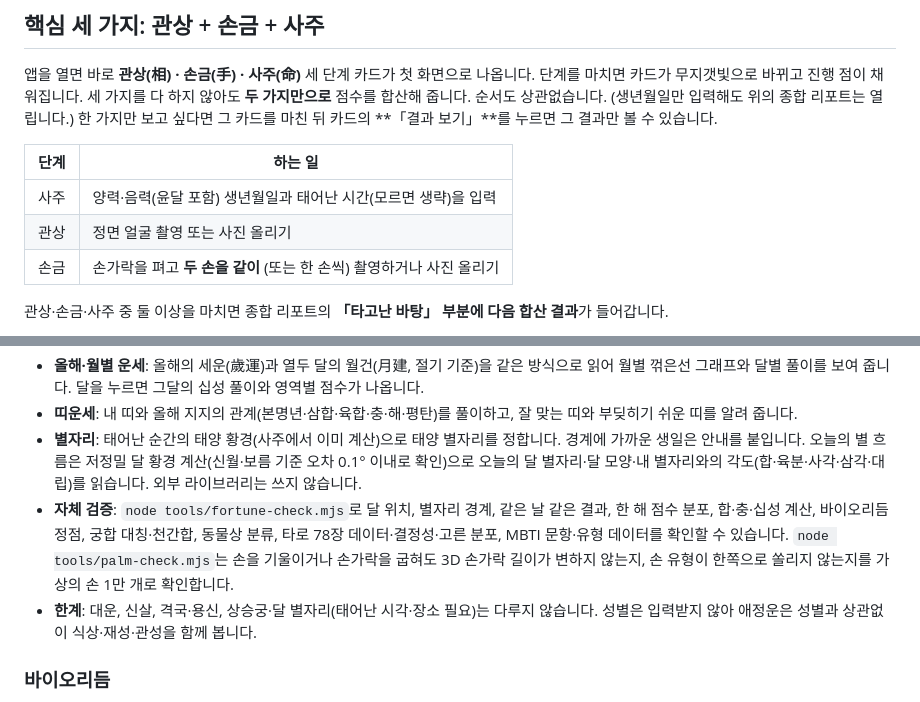
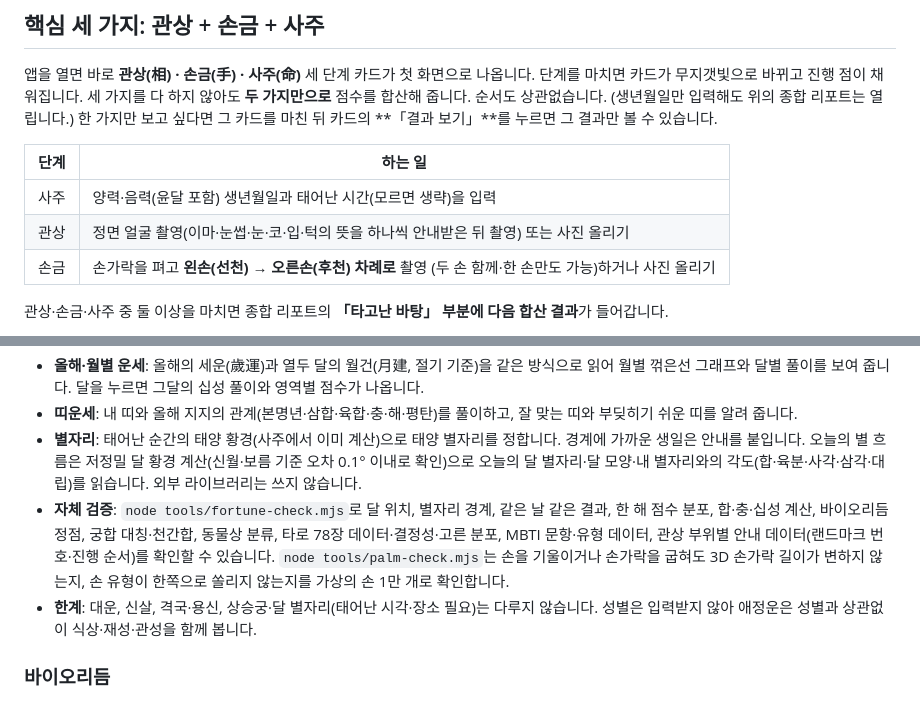
Before and after one commit to jyseok0311/gwansang-reader, a Markdown page: README.md, 2 parts joined by grey strips. Drawn GitHub-style.

Commit message:
README: 단계 표와 자체 검증 설명에 순서 촬영·부위 안내 반영
Co-Authored-By: Claude Sonnet 5.5 <noreply@anthropic.com>

```diff
--- a/README.md
+++ b/README.md
@@ -99,8 +99,8 @@ Claude 앱 안의 미리보기 브라우저는 카메라를 막아 두었습니
 | 단계 | 하는 일 |
 | --- | --- |
 | 사주 | 양력·음력(윤달 포함) 생년월일과 태어난 시간(모르면 생략)을 입력 |
-| 관상 | 정면 얼굴 촬영 또는 사진 올리기 |
-| 손금 | 손가락을 펴고 **두 손을 같이** (또는 한 손씩) 촬영하거나 사진 올리기 |
+| 관상 | 정면 얼굴 촬영(이마·눈썹·눈·코·입·턱의 뜻을 하나씩 안내받은 뒤 촬영) 또는 사진 올리기 |
+| 손금 | 손가락을 펴고 **왼손(선천) → 오른손(후천) 차례로** 촬영 (두 손 함께·한 손만도 가능)하거나 사진 올리기 |
 
 관상·손금·사주 중 둘 이상을 마치면 종합 리포트의 **「타고난 바탕」 부분에 다음 합산 결과**가 들어갑니다.
 
@@ -168,7 +168,7 @@ Claude 앱 안의 미리보기 브라우저는 카메라를 막아 두었습니
 - **올해·월별 운세**: 올해의 세운(歲運)과 열두 달의 월건(月建, 절기 기준)을 같은 방식으로 읽어 월별 꺾은선 그래프와 달별 풀이를 보여 줍니다. 달을 누르면 그달의 십성 풀이와 영역별 점수가 나옵니다.
 - **띠운세**: 내 띠와 올해 지지의 관계(본명년·삼합·육합·충·해·평탄)를 풀이하고, 잘 맞는 띠와 부딪히기 쉬운 띠를 알려 줍니다.
 - **별자리**: 태어난 순간의 태양 황경(사주에서 이미 계산)으로 태양 별자리를 정합니다. 경계에 가까운 생일은 안내를 붙입니다. 오늘의 별 흐름은 저정밀 달 황경 계산(신월·보름 기준 오차 0.1° 이내로 확인)으로 오늘의 달 별자리·달 모양·내 별자리와의 각도(합·육분·사각·삼각·대립)를 읽습니다. 외부 라이브러리는 쓰지 않습니다.
-- **자체 검증**: `node tools/fortune-check.mjs`로 달 위치, 별자리 경계, 같은 날 같은 결과, 한 해 점수 분포, 합·충·십성 계산, 바이오리듬 정점, 궁합 대칭·천간합, 동물상 분류, 타로 78장 데이터·결정성·고른 분포, MBTI 문항·유형 데이터를 확인할 수 있습니다. `node tools/palm-check.mjs`는 손을 기울이거나 손가락을 굽혀도 3D 손가락 길이가 변하지 않는지, 손 유형이 한쪽으로 쏠리지 않는지를 가상의 손 1만 개로 확인합니다.
+- **자체 검증**: `node tools/fortune-check.mjs`로 달 위치, 별자리 경계, 같은 날 같은 결과, 한 해 점수 분포, 합·충·십성 계산, 바이오리듬 정점, 궁합 대칭·천간합, 동물상 분류, 타로 78장 데이터·결정성·고른 분포, MBTI 문항·유형 데이터, 관상 부위별 안내 데이터(랜드마크 번호·진행 순서)를 확인할 수 있습니다. `node tools/palm-check.mjs`는 손을 기울이거나 손가락을 굽혀도 3D 손가락 길이가 변하지 않는지, 손 유형이 한쪽으로 쏠리지 않는지를 가상의 손 1만 개로 확인합니다.
 - **한계**: 대운, 신살, 격국·용신, 상승궁·달 별자리(태어난 시각·장소 필요)는 다루지 않습니다. 성별은 입력받지 않아 애정운은 성별과 상관없이 식상·재성·관성을 함께 봅니다.
 
 ### 바이오리듬
```
